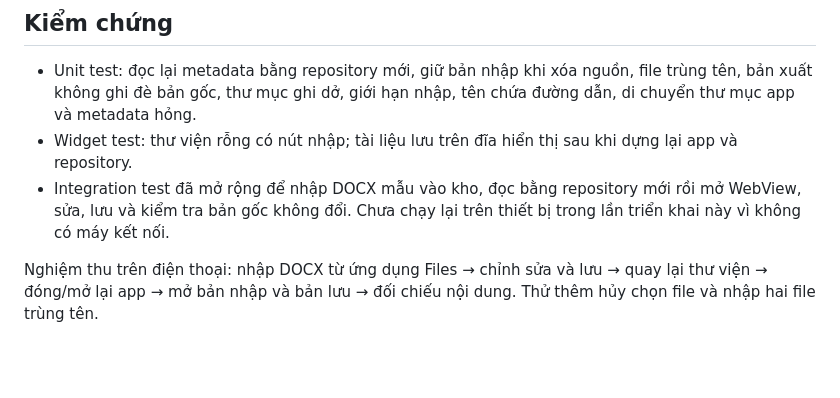
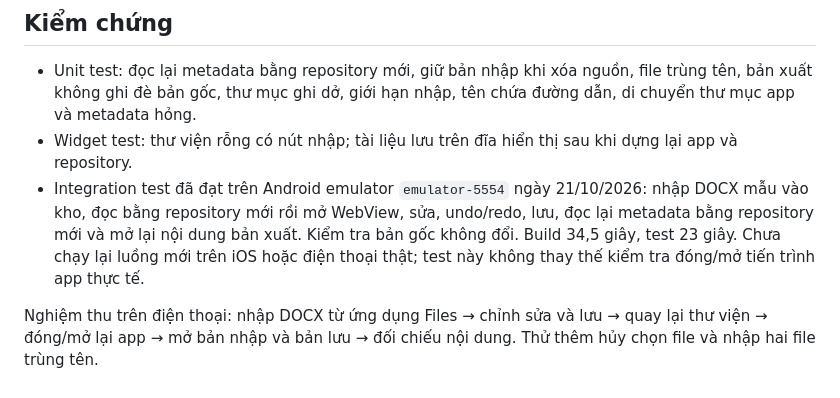
Before and after one commit to ducdoan1806/gen_office_mobile, a Markdown page: docs/document-library.md, the part around the change. GitHub-like rendering; blank space fills up the shorter version.

Commit message:
Record passing Android emulator DOCX library integration test

```diff
--- a/docs/document-library.md
+++ b/docs/document-library.md
@@ -34,6 +34,6 @@ Các bản xuất từ phiên bản cũ chưa có `document.json` vẫn được
 
 - Unit test: đọc lại metadata bằng repository mới, giữ bản nhập khi xóa nguồn, file trùng tên, bản xuất không ghi đè bản gốc, thư mục ghi dở, giới hạn nhập, tên chứa đường dẫn, di chuyển thư mục app và metadata hỏng.
 - Widget test: thư viện rỗng có nút nhập; tài liệu lưu trên đĩa hiển thị sau khi dựng lại app và repository.
-- Integration test đã mở rộng để nhập DOCX mẫu vào kho, đọc bằng repository mới rồi mở WebView, sửa, lưu và kiểm tra bản gốc không đổi. Chưa chạy lại trên thiết bị trong lần triển khai này vì không có máy kết nối.
+- Integration test đã đạt trên Android emulator `emulator-5554` ngày 21/10/2026: nhập DOCX mẫu vào kho, đọc bằng repository mới rồi mở WebView, sửa, undo/redo, lưu, đọc lại metadata bằng repository mới và mở lại nội dung bản xuất. Kiểm tra bản gốc không đổi. Build 34,5 giây, test 23 giây. Chưa chạy lại luồng mới trên iOS hoặc điện thoại thật; test này không thay thế kiểm tra đóng/mở tiến trình app thực tế.
 
 Nghiệm thu trên điện thoại: nhập DOCX từ ứng dụng Files → chỉnh sửa và lưu → quay lại thư viện → đóng/mở lại app → mở bản nhập và bản lưu → đối chiếu nội dung. Thử thêm hủy chọn file và nhập hai file trùng tên.
```
Also changed, not shown: docs/progress.md (+1 -1 lines).
